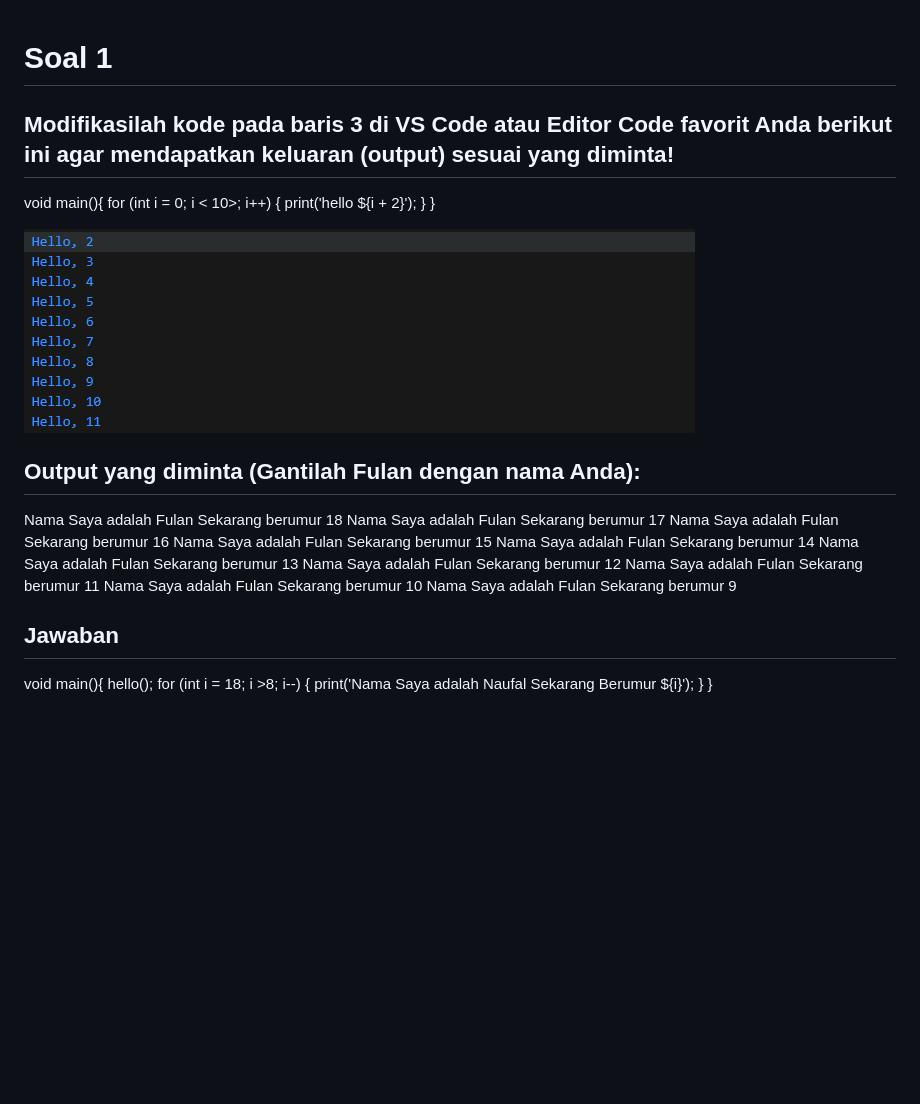
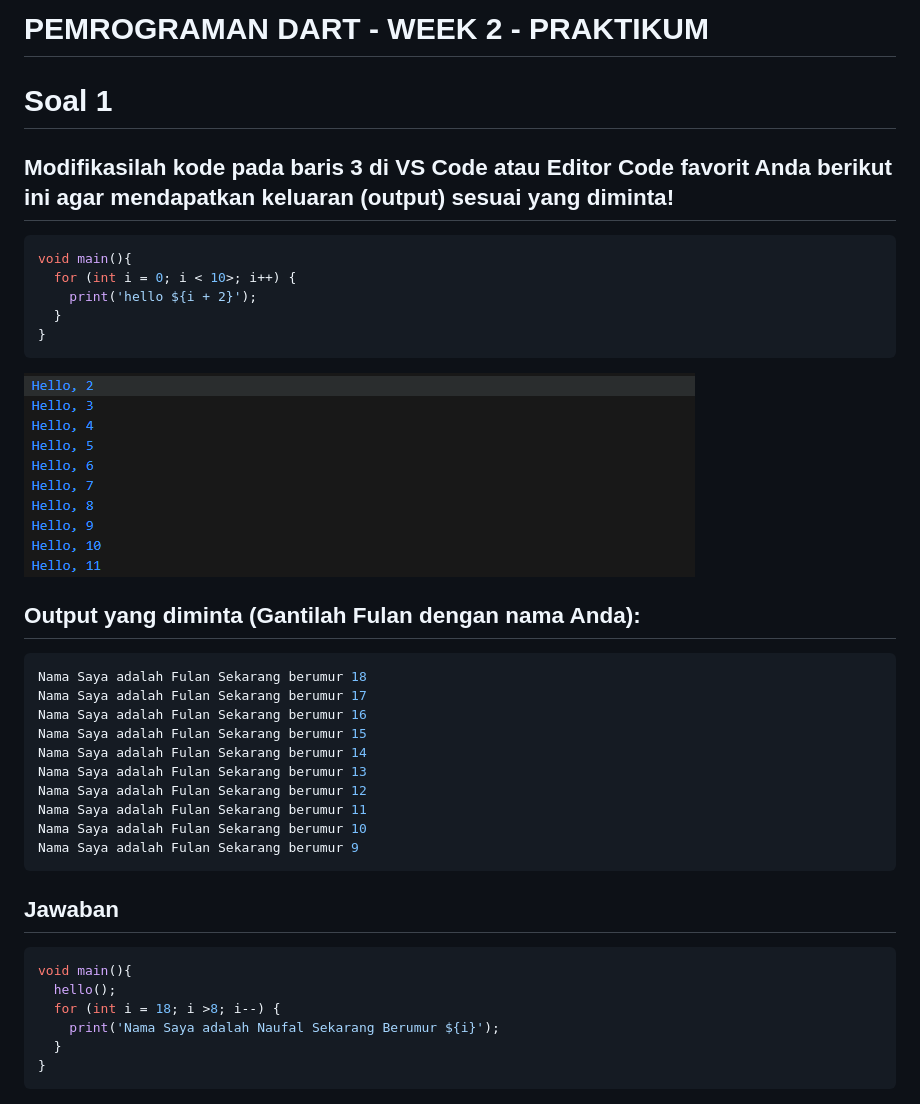
Before and after one commit to scarebats/Mobile-SMT-5, a Markdown page: Week 2/README.md, the part around the change printed below. Drawn GitHub-style; blank space fills up the shorter version.

Commit message:
Tugas Praktikum - #02 | Pengantar Bahasa Pemrograman Dart - Bagian 1

````diff
--- a/Week 2/README.md
+++ b/Week 2/README.md
@@ -1,16 +1,19 @@
+# **PEMROGRAMAN DART - WEEK 2 - PRAKTIKUM**
+
 # **Soal 1**
 ## **Modifikasilah kode pada baris 3 di VS Code atau Editor Code favorit Anda berikut ini agar mendapatkan keluaran (output) sesuai yang diminta!**
 
+```dart
 void main(){
   for (int i = 0; i < 10>; i++) {
     print('hello ${i + 2}');
   }
 }
-
+```
 ![](img/image1.png)
 
 ## **Output yang diminta (Gantilah Fulan dengan nama Anda):**
-
+```dart
 Nama Saya adalah Fulan Sekarang berumur 18
 Nama Saya adalah Fulan Sekarang berumur 17
 Nama Saya adalah Fulan Sekarang berumur 16
@@ -21,15 +24,17 @@ Nama Saya adalah Fulan Sekarang berumur 12
 Nama Saya adalah Fulan Sekarang berumur 11
 Nama Saya adalah Fulan Sekarang berumur 10
 Nama Saya adalah Fulan Sekarang berumur 9
-
+```
 ## **Jawaban**
 
+```dart
 void main(){
   hello();
   for (int i = 18; i >8; i--) {
     print('Nama Saya adalah Naufal Sekarang Berumur ${i}');
   }
 }
+```
 
 ![](img/image2.png)
 
````
Also changed, not shown: other parts of Week 2/README.md (+4 -1 lines).
